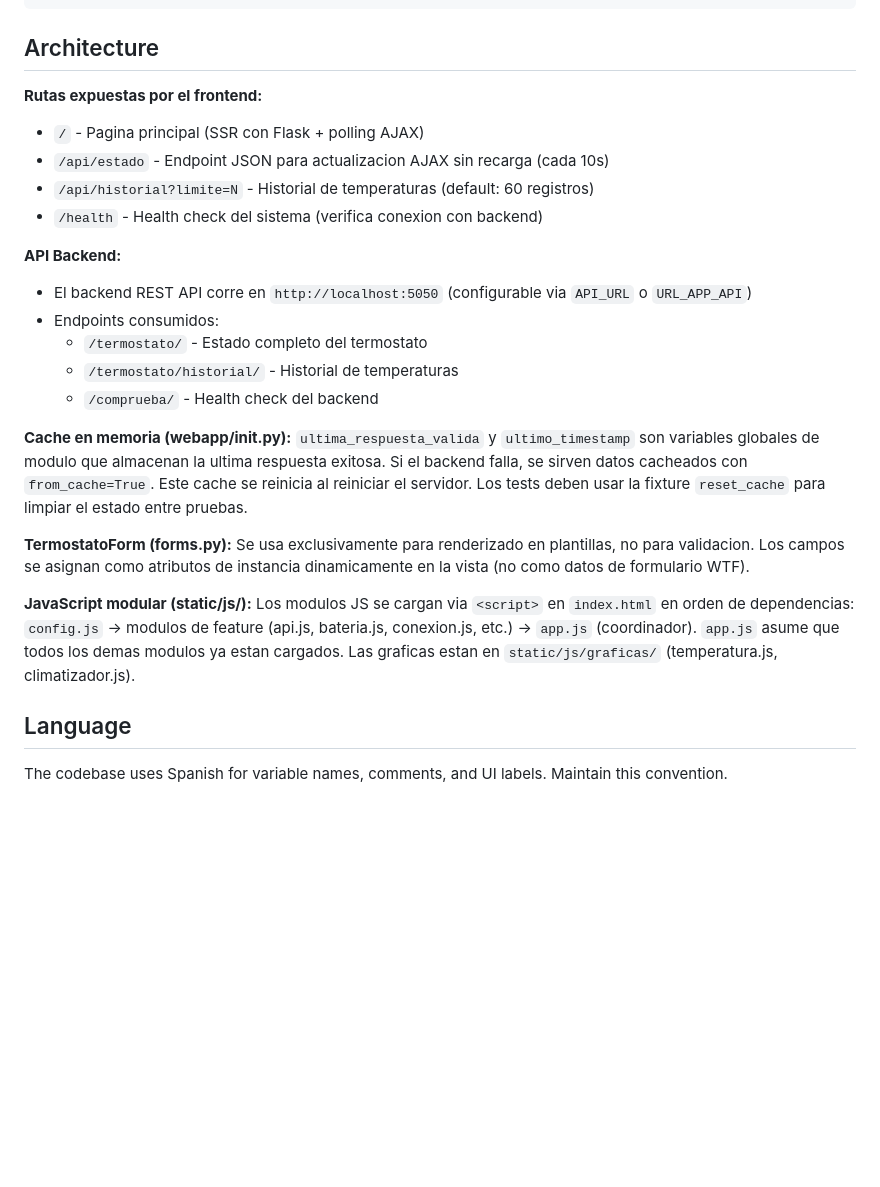
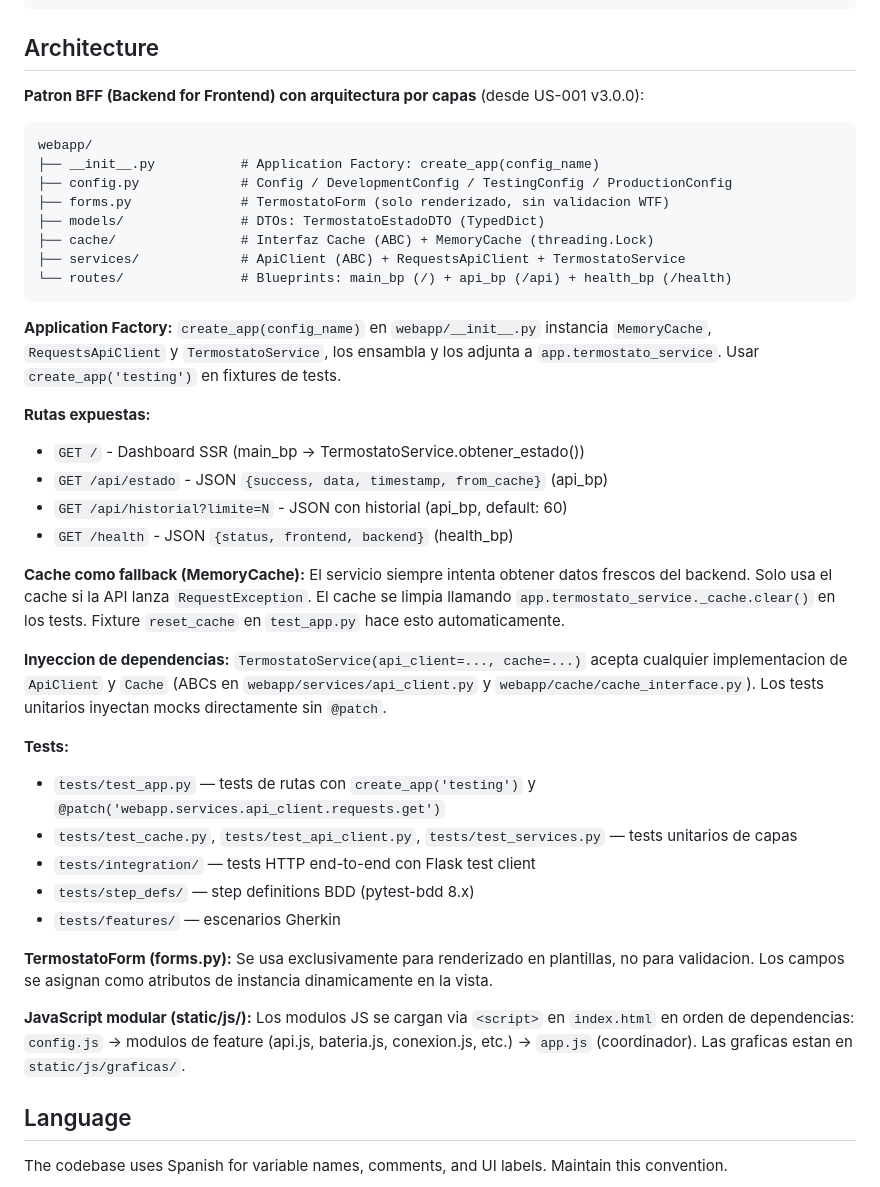
Before and after one commit to vvalotto/webapp_termostato, a Markdown page: CLAUDE.md, the part around the change. Drawn GitHub-style; blank space fills up the shorter version.

````diff
--- a/CLAUDE.md
+++ b/CLAUDE.md
@@ -52,27 +52,46 @@ gunicorn app:app
 
 ## Architecture
 
-**Rutas expuestas por el frontend:**
-- `/` - Pagina principal (SSR con Flask + polling AJAX)
-- `/api/estado` - Endpoint JSON para actualizacion AJAX sin recarga (cada 10s)
-- `/api/historial?limite=N` - Historial de temperaturas (default: 60 registros)
-- `/health` - Health check del sistema (verifica conexion con backend)
+**Patron BFF (Backend for Frontend) con arquitectura por capas** (desde US-001 v3.0.0):
 
-**API Backend:**
-- El backend REST API corre en `http://localhost:5050` (configurable via `API_URL` o `URL_APP_API`)
-- Endpoints consumidos:
-  - `/termostato/` - Estado completo del termostato
-  - `/termostato/historial/` - Historial de temperaturas
-  - `/comprueba/` - Health check del backend
+```
+webapp/
+├── __init__.py           # Application Factory: create_app(config_name)
+├── config.py             # Config / DevelopmentConfig / TestingConfig / ProductionConfig
+├── forms.py              # TermostatoForm (solo renderizado, sin validacion WTF)
+├── models/               # DTOs: TermostatoEstadoDTO (TypedDict)
+├── cache/                # Interfaz Cache (ABC) + MemoryCache (threading.Lock)
+├── services/             # ApiClient (ABC) + RequestsApiClient + TermostatoService
+└── routes/               # Blueprints: main_bp (/) + api_bp (/api) + health_bp (/health)
+```
 
-**Cache en memoria (webapp/__init__.py):**
-`ultima_respuesta_valida` y `ultimo_timestamp` son variables globales de modulo que almacenan la ultima respuesta exitosa. Si el backend falla, se sirven datos cacheados con `from_cache=True`. Este cache se reinicia al reiniciar el servidor. Los tests deben usar la fixture `reset_cache` para limpiar el estado entre pruebas.
+**Application Factory:**
+`create_app(config_name)` en `webapp/__init__.py` instancia `MemoryCache`, `RequestsApiClient` y `TermostatoService`, los ensambla y los adjunta a `app.termostato_service`. Usar `create_app('testing')` en fixtures de tests.
+
+**Rutas expuestas:**
+- `GET /` - Dashboard SSR (main_bp → TermostatoService.obtener_estado())
+- `GET /api/estado` - JSON `{success, data, timestamp, from_cache}` (api_bp)
+- `GET /api/historial?limite=N` - JSON con historial (api_bp, default: 60)
+- `GET /health` - JSON `{status, frontend, backend}` (health_bp)
+
+**Cache como fallback (MemoryCache):**
+El servicio siempre intenta obtener datos frescos del backend. Solo usa el cache si la API lanza `RequestException`. El cache se limpia llamando `app.termostato_service._cache.clear()` en los tests. Fixture `reset_cache` en `test_app.py` hace esto automaticamente.
+
+**Inyeccion de dependencias:**
+`TermostatoService(api_client=..., cache=...)` acepta cualquier implementacion de `ApiClient` y `Cache` (ABCs en `webapp/services/api_client.py` y `webapp/cache/cache_interface.py`). Los tests unitarios inyectan mocks directamente sin `@patch`.
+
+**Tests:**
+- `tests/test_app.py` — tests de rutas con `create_app('testing')` y `@patch('webapp.services.api_client.requests.get')`
+- `tests/test_cache.py`, `tests/test_api_client.py`, `tests/test_services.py` — tests unitarios de capas
+- `tests/integration/` — tests HTTP end-to-end con Flask test client
+- `tests/step_defs/` — step definitions BDD (pytest-bdd 8.x)
+- `tests/features/` — escenarios Gherkin
 
 **TermostatoForm (forms.py):**
-Se usa exclusivamente para renderizado en plantillas, no para validacion. Los campos se asignan como atributos de instancia dinamicamente en la vista (no como datos de formulario WTF).
+Se usa exclusivamente para renderizado en plantillas, no para validacion. Los campos se asignan como atributos de instancia dinamicamente en la vista.
 
 **JavaScript modular (static/js/):**
-Los modulos JS se cargan via `<script>` en `index.html` en orden de dependencias: `config.js` → modulos de feature (api.js, bateria.js, conexion.js, etc.) → `app.js` (coordinador). `app.js` asume que todos los demas modulos ya estan cargados. Las graficas estan en `static/js/graficas/` (temperatura.js, climatizador.js).
+Los modulos JS se cargan via `<script>` en `index.html` en orden de dependencias: `config.js` → modulos de feature (api.js, bateria.js, conexion.js, etc.) → `app.js` (coordinador). Las graficas estan en `static/js/graficas/`.
 
 ## Language
 
````
Also changed, not shown: CHANGELOG.md (+22 -0 lines), docs/plans/US-001-plan.md (+25 -1 lines).
